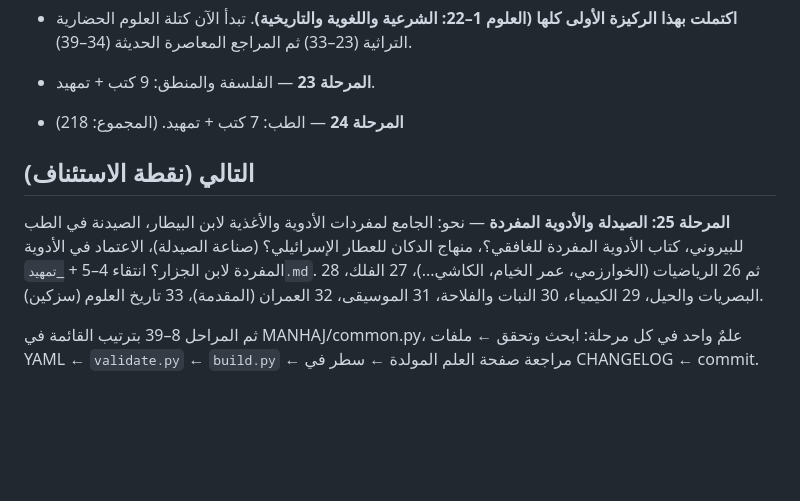
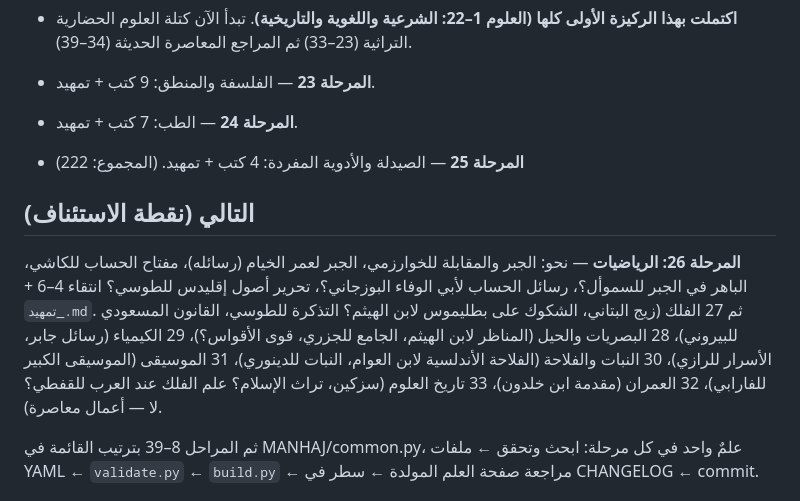
Before and after one commit to makqasabi/marji-jami, a Markdown page: STATUS.md, the part around the change. GitHub-like rendering; blank space fills up the shorter version.

Commit message:
تحديث STATUS بعد المرحلة 25
Co-Authored-By: Claude Fable 5 <noreply@anthropic.com>

```diff
--- a/STATUS.md
+++ b/STATUS.md
@@ -33,11 +33,12 @@
 - **اكتملت بهذا الركيزة الأولى كلها (العلوم 1–22: الشرعية واللغوية والتاريخية)**. تبدأ الآن كتلة العلوم الحضارية التراثية (23–33) ثم المراجع المعاصرة الحديثة (34–39).
 
 - **المرحلة 23** — الفلسفة والمنطق: 9 كتب + تمهيد.
-- **المرحلة 24** — الطب: 7 كتب + تمهيد. (المجموع: 218)
+- **المرحلة 24** — الطب: 7 كتب + تمهيد.
+- **المرحلة 25** — الصيدلة والأدوية المفردة: 4 كتب + تمهيد. (المجموع: 222)
 
 ## التالي (نقطة الاستئناف)
 
-**المرحلة 25: الصيدلة والأدوية المفردة** — نحو: الجامع لمفردات الأدوية والأغذية لابن البيطار، الصيدنة في الطب للبيروني، كتاب الأدوية المفردة للغافقي؟، منهاج الدكان للعطار الإسرائيلي؟ (صناعة الصيدلة)، الاعتماد في الأدوية المفردة لابن الجزار؟ انتقاء 4–5 + `_تمهيد.md`. ثم 26 الرياضيات (الخوارزمي، عمر الخيام، الكاشي...)، 27 الفلك، 28 البصريات والحيل، 29 الكيمياء، 30 النبات والفلاحة، 31 الموسيقى، 32 العمران (المقدمة)، 33 تاريخ العلوم (سزكين).
+**المرحلة 26: الرياضيات** — نحو: الجبر والمقابلة للخوارزمي، الجبر لعمر الخيام (رسائله)، مفتاح الحساب للكاشي، الباهر في الجبر للسموأل؟، رسائل الحساب لأبي الوفاء البوزجاني؟، تحرير أصول إقليدس للطوسي؟ انتقاء 4–6 + `_تمهيد.md`. ثم 27 الفلك (زيج البتاني، الشكوك على بطليموس لابن الهيثم؟ التذكرة للطوسي، القانون المسعودي للبيروني)، 28 البصريات والحيل (المناظر لابن الهيثم، الجامع للجزري، قوى الأقواس؟)، 29 الكيمياء (رسائل جابر، الأسرار للرازي)، 30 النبات والفلاحة (الفلاحة الأندلسية لابن العوام، النبات للدينوري)، 31 الموسيقى (الموسيقى الكبير للفارابي)، 32 العمران (مقدمة ابن خلدون)، 33 تاريخ العلوم (سزكين، تراث الإسلام؟ علم الفلك عند العرب للقفطي؟ لا — أعمال معاصرة).
 
 ثم المراحل 8–39 بترتيب القائمة في MANHAJ/common.py، علمٌ واحد في كل مرحلة:
 ابحث وتحقق ← ملفات YAML ← `validate.py` ← `build.py` ← مراجعة صفحة العلم المولدة ← سطر في CHANGELOG ← commit.
```
